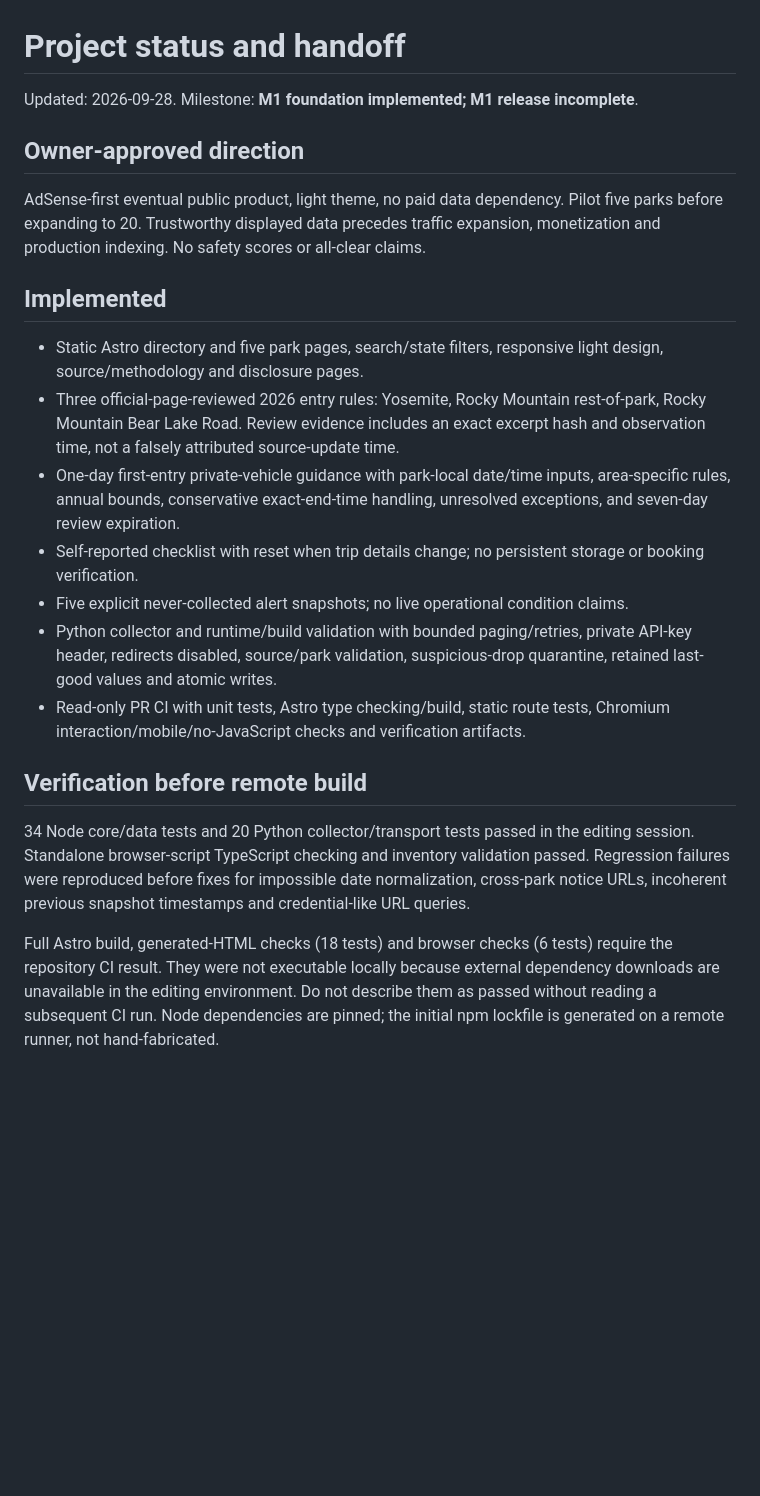
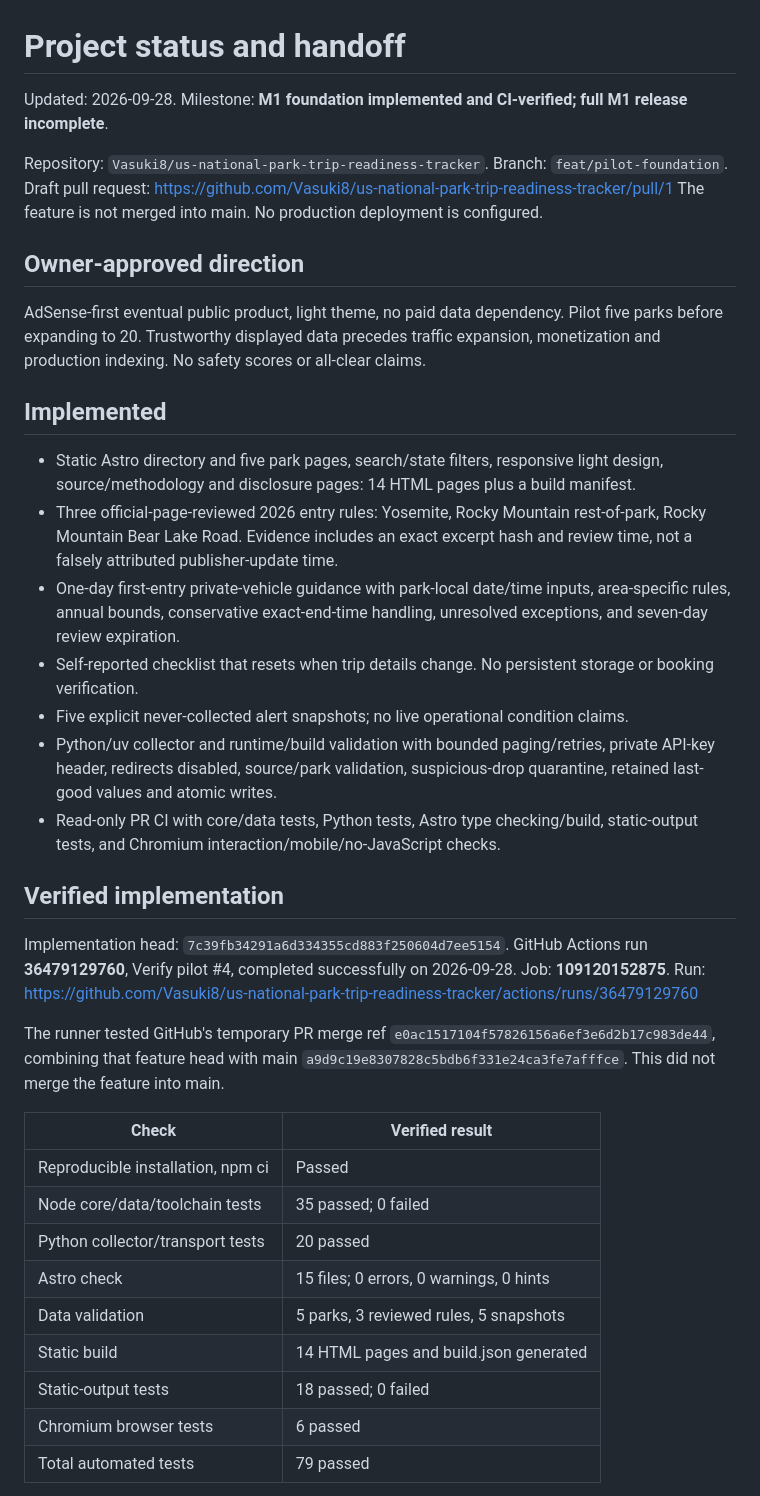
Before and after one commit to Vasuki8/us-national-park-trip-readiness-tracker, a Markdown page: PROJECT_STATUS.md, the part around one of its changes. Drawn GitHub-style; blank space fills up the shorter version.

Commit message:
docs: record verified 79-test pilot and live-data handoff

```diff
--- a/PROJECT_STATUS.md
+++ b/PROJECT_STATUS.md
@@ -1,6 +1,10 @@
 # Project status and handoff
 
-Updated: 2026-09-28. Milestone: **M1 foundation implemented; M1 release incomplete**.
+Updated: 2026-09-28. Milestone: **M1 foundation implemented and CI-verified; full M1 release incomplete**.
+
+Repository: `Vasuki8/us-national-park-trip-readiness-tracker`.
+Branch: `feat/pilot-foundation`. Draft pull request: https://github.com/Vasuki8/us-national-park-trip-readiness-tracker/pull/1
+The feature is not merged into main. No production deployment is configured.
 
 ## Owner-approved direction
 
@@ -8,16 +12,31 @@ AdSense-first eventual public product, light theme, no paid data dependency. Pil
 
 ## Implemented
 
-- Static Astro directory and five park pages, search/state filters, responsive light design, source/methodology and disclosure pages.
-- Three official-page-reviewed 2026 entry rules: Yosemite, Rocky Mountain rest-of-park, Rocky Mountain Bear Lake Road. Review evidence includes an exact excerpt hash and observation time, not a falsely attributed source-update time.
+- Static Astro directory and five park pages, search/state filters, responsive light design, source/methodology and disclosure pages: 14 HTML pages plus a build manifest.
+- Three official-page-reviewed 2026 entry rules: Yosemite, Rocky Mountain rest-of-park, Rocky Mountain Bear Lake Road. Evidence includes an exact excerpt hash and review time, not a falsely attributed publisher-update time.
 - One-day first-entry private-vehicle guidance with park-local date/time inputs, area-specific rules, annual bounds, conservative exact-end-time handling, unresolved exceptions, and seven-day review expiration.
-- Self-reported checklist with reset when trip details change; no persistent storage or booking verification.
+- Self-reported checklist that resets when trip details change. No persistent storage or booking verification.
 - Five explicit never-collected alert snapshots; no live operational condition claims.
-- Python collector and runtime/build validation with bounded paging/retries, private API-key header, redirects disabled, source/park validation, suspicious-drop quarantine, retained last-good values and atomic writes.
-- Read-only PR CI with unit tests, Astro type checking/build, static route tests, Chromium interaction/mobile/no-JavaScript checks and verification artifacts.
+- Python/uv collector and runtime/build validation with bounded paging/retries, private API-key header, redirects disabled, source/park validation, suspicious-drop quarantine, retained last-good values and atomic writes.
+- Read-only PR CI with core/data tests, Python tests, Astro type checking/build, static-output tests, and Chromium interaction/mobile/no-JavaScript checks.
 
-## Verification before remote build
+## Verified implementation
 
-34 Node core/data tests and 20 Python collector/transport tests passed in the editing session. Standalone browser-script TypeScript checking and inventory validation passed. Regression failures were reproduced before fixes for impossible date normalization, cross-park notice URLs, incoherent previous snapshot timestamps and credential-like URL queries.
+Implementation head: `7c39fb34291a6d334355cd883f250604d7ee5154`.
+GitHub Actions run **36479129760**, Verify pilot #4, completed successfully on 2026-09-28. Job: **109120152875**.
+Run: https://github.com/Vasuki8/us-national-park-trip-readiness-tracker/actions/runs/36479129760
 
-Full Astro build, generated-HTML checks (18 tests) and browser checks (6 tests) require the repository CI result. They were not executable locally because external dependency downloads are unavailable in the editing environment. Do not describe them as passed without reading a subsequent CI run. Node dependencies are pinned; the initial npm lockfile is generated on a remote runner, not hand-fabricated.
+The runner tested GitHub's temporary PR merge ref `e0ac1517104f57826156a6ef3e6d2b17c983de44`, combining that feature head with main `a9d9c19e8307828c5bdb6f331e24ca3fe7afffce`. This did not merge the feature into main.
+
+| Check | Verified result |
+|---|---|
+| Reproducible installation, npm ci | Passed |
+| Node core/data/toolchain tests | 35 passed; 0 failed |
+| Python collector/transport tests | 20 passed |
+| Astro check | 15 files; 0 errors, 0 warnings, 0 hints |
+| Data validation | 5 parks, 3 reviewed rules, 5 snapshots |
+| Static build | 14 HTML pages and build.json generated |
+| Static-output tests | 18 passed; 0 failed |
+| Chromium browser tests | 6 passed |
+| Total automated tests | 79 passed |
+
```
Also changed, not shown: other parts of PROJECT_STATUS.md (+19 -4 lines), 1 other file.
